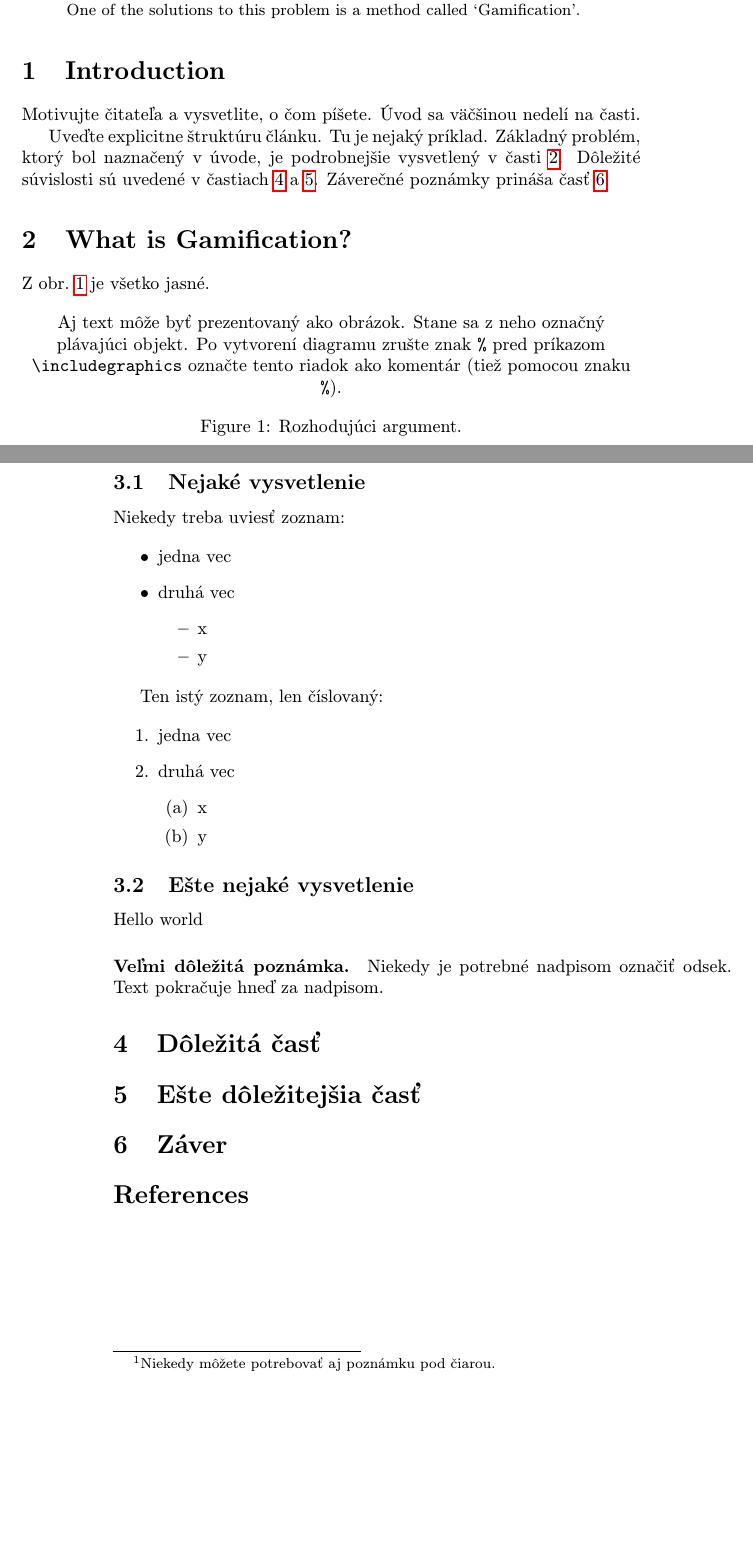
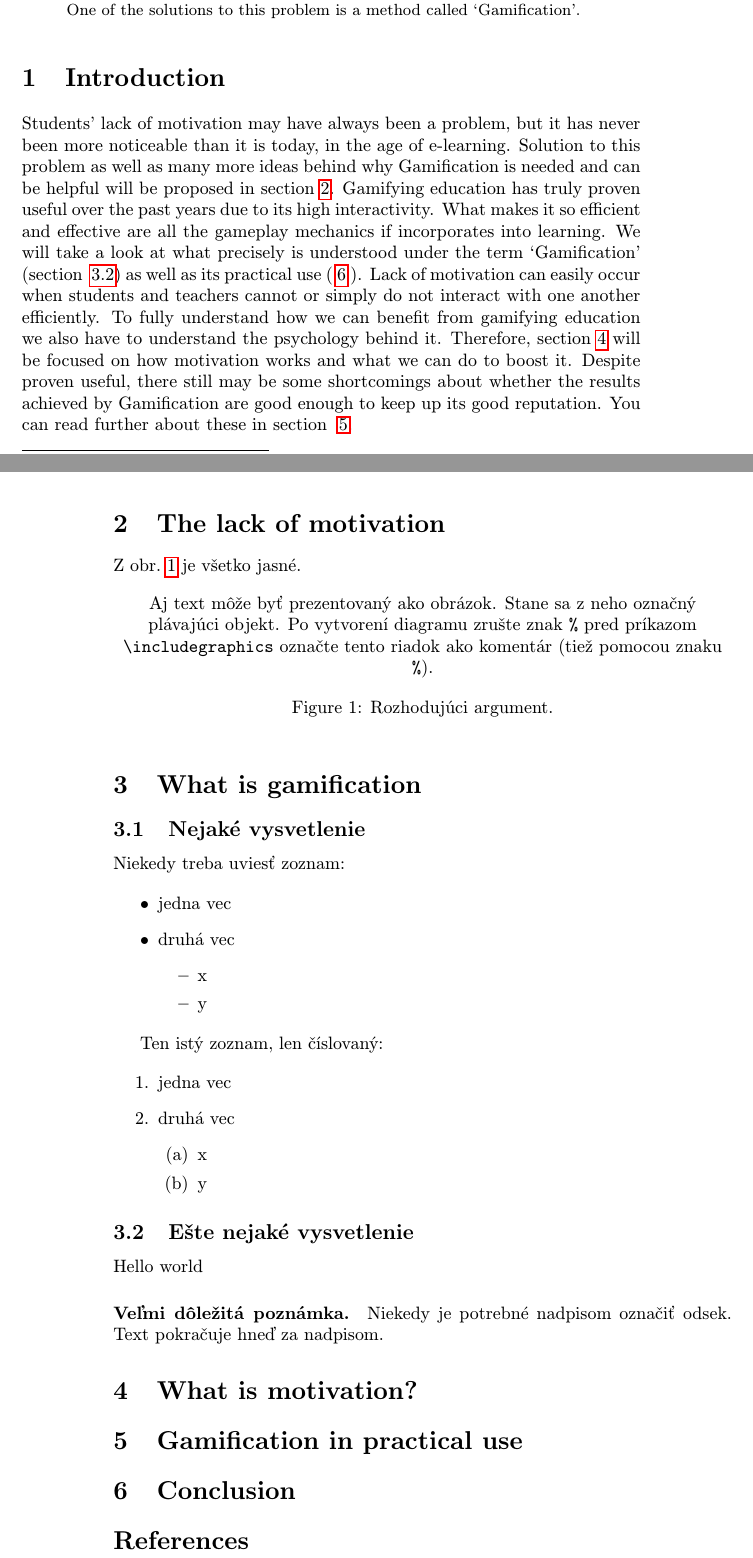
Before and after one commit to KarinKollarovicova/MIP_Gamification, a LaTeX paper (Gamification_asi.tex): two parts of pages 1 and 2 of 2, joined at a grey line, cut so that both start at the same text, the shorter picture padded with empty space. Compiled offline with pdfLaTeX.

Commit message:
introdution

```diff
--- a/Gamification_asi.tex
+++ b/Gamification_asi.tex
@@ -38,17 +38,14 @@
 
 
 \section{Introduction}
+Students’ lack of motivation may have always been a problem, but it has never been more noticeable than it is today, in the age of e-learning.
+Solution to this problem as well as many more ideas behind why Gamification is needed and can be helpful will be proposed in section~\ref{section2}.
+Gamifying education has truly proven useful over the past years due to its high interactivity. What makes it so efficient and effective are all the gameplay mechanics if incorporates into learning.
+We will take a look at what precisely is understood under the term ‘Gamification’ (section ~\ref{section3}) as well as its practical use (~\ref{section6} ).
+Lack of motivation can easily occur when students and teachers cannot or simply do not interact with one another efficiently. To fully understand how we can benefit from gamifying education we also have to understand the psychology behind it.
+Therefore, section~\ref{section4} will be focused on how motivation works and what we can do to boost it. Despite proven useful, there still may be some shortcomings about whether the results achieved by Gamification are good enough to keep up its good reputation. You can read further about these in section ~\ref{section5}.
 
-Motivujte čitateľa a vysvetlite, o čom píšete. Úvod sa väčšinou nedelí na časti.
-
-Uveďte explicitne štruktúru článku. Tu je nejaký príklad.
-Základný problém, ktorý bol naznačený v úvode, je podrobnejšie vysvetlený v časti~\ref{nejaka}.
-Dôležité súvislosti sú uvedené v častiach~\ref{dolezita} a~\ref{dolezitejsia}.
-Záverečné poznámky prináša časť~\ref{zaver}.
-
-
-
-\section{What is Gamification?} \label{nejaka}
+\section{The lack of motivation} \label{section2}
 
 Z obr.~\ref{f:rozhod} je všetko jasné.
 
@@ -62,14 +59,9 @@ Aj text môže byť prezentovaný ako obrázok. Stane sa z neho označný pláva
 
 
 
-\section{Iná časť} \label{ina}
+\section{What is gamification} \label{section3}
 
-Základným problémom je teda\ldots{} Najprv sa pozrieme na nejaké vysvetlenie (časť~\ref{ina:nejake}), a potom na ešte nejaké (časť~\ref{ina:nejake}).\footnote{Niekedy môžete potrebovať aj poznámku pod čiarou.}
-
-Môže sa zdať, že problém vlastne nejestvuje\cite{Coplien:MPD}, ale bolo dokázané, že to tak nie je~\cite{Czarnecki:Staged, Czarnecki:Progress}. Napriek tomu, aj dnes na webe narazíme na všelijaké pochybné názory\cite{PLP-Framework}. Dôležité veci možno \emph{zdôrazniť kurzívou}.
-
-
-\subsection{Nejaké vysvetlenie} \label{ina:nejake}
+\subsection{Nejaké vysvetlenie} \label{section3}
 
 Niekedy treba uviesť zoznam:
 
@@ -102,17 +94,17 @@ Niekedy je potrebné nadpisom označiť odsek. Text pokračuje hneď za nadpisom
 
 
 
-\section{Dôležitá časť} \label{dolezita}
+\section{What is motivation?} \label{section4}
 
 
 
 
-\section{Ešte dôležitejšia časť} \label{dolezitejsia}
+\section{Gamification in practical use} \label{section5}
 
 
 
 
-\section{Záver} \label{zaver} % prípadne iný variant názvu
+\section{Conclusion} \label{section6} % prípadne iný variant názvu
 
 
 
```
Also changed, not shown: Gamification_asi.pdf, Gamification_asi.tex (2 more changed lines).
